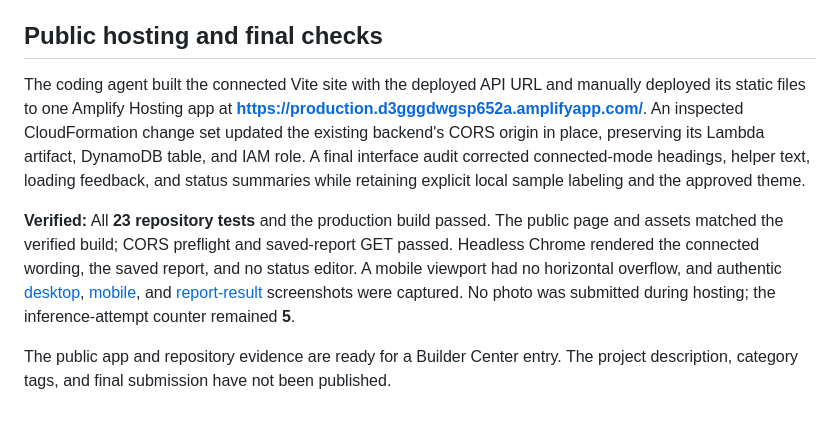
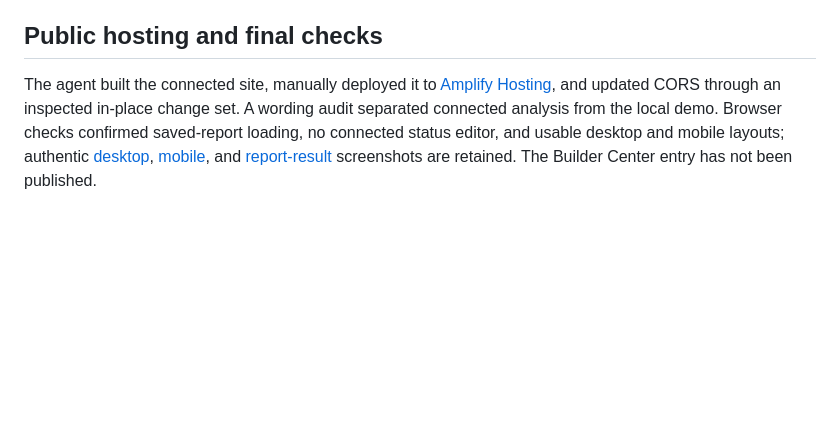
Before and after one commit to abhipoudel12/campusfix-ai, a Markdown page: docs/progress.md, the part around one of its changes. GitHub-like rendering; blank space fills up the shorter version.

```diff
--- a/docs/progress.md
+++ b/docs/progress.md
@@ -36,8 +24,4 @@ The coding agent prepared the focused checks and compared the API, table, and co
 
 ## Public hosting and final checks
 
-The coding agent built the connected Vite site with the deployed API URL and manually deployed its static files to one Amplify Hosting app at **https://production.d3gggdwgsp652a.amplifyapp.com/**. An inspected CloudFormation change set updated the existing backend's CORS origin in place, preserving its Lambda artifact, DynamoDB table, and IAM role. A final interface audit corrected connected-mode headings, helper text, loading feedback, and status summaries while retaining explicit local sample labeling and the approved theme.
-
-**Verified:** All **23 repository tests** and the production build passed. The public page and assets matched the verified build; CORS preflight and saved-report GET passed. Headless Chrome rendered the connected wording, the saved report, and no status editor. A mobile viewport had no horizontal overflow, and authentic [desktop](screenshots/campusfix-desktop.png), [mobile](screenshots/campusfix-mobile.png), and [report-result](screenshots/campusfix-report-result.png) screenshots were captured. No photo was submitted during hosting; the inference-attempt counter remained **5**.
-
-The public app and repository evidence are ready for a Builder Center entry. The project description, category tags, and final submission have not been published.
+The agent built the connected site, manually deployed it to [Amplify Hosting](https://production.d3gggdwgsp652a.amplifyapp.com/), and updated CORS through an inspected in-place change set. A wording audit separated connected analysis from the local demo. Browser checks confirmed saved-report loading, no connected status editor, and usable desktop and mobile layouts; authentic [desktop](screenshots/campusfix-desktop.png), [mobile](screenshots/campusfix-mobile.png), and [report-result](screenshots/campusfix-report-result.png) screenshots are retained. The Builder Center entry has not been published.
```
Also changed, not shown: other parts of docs/progress.md (+9 -21 lines), docs/backend.md (+2 -2 lines).
